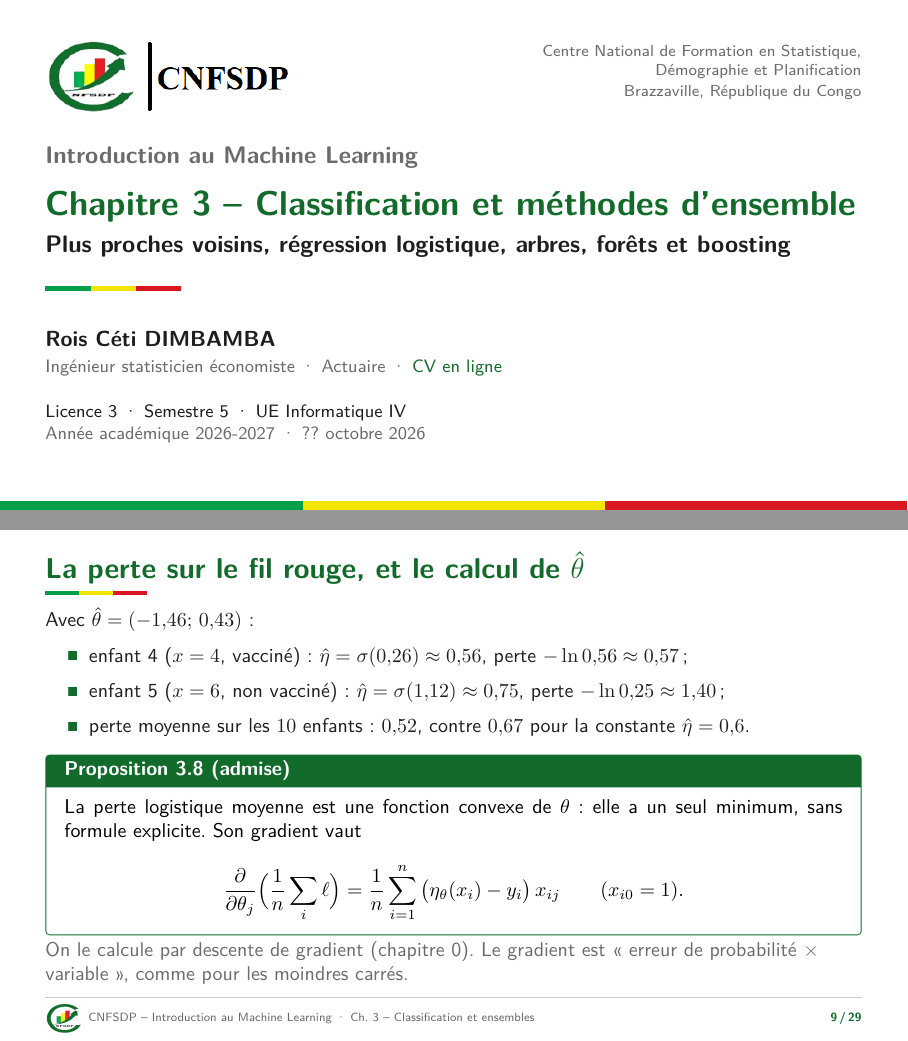
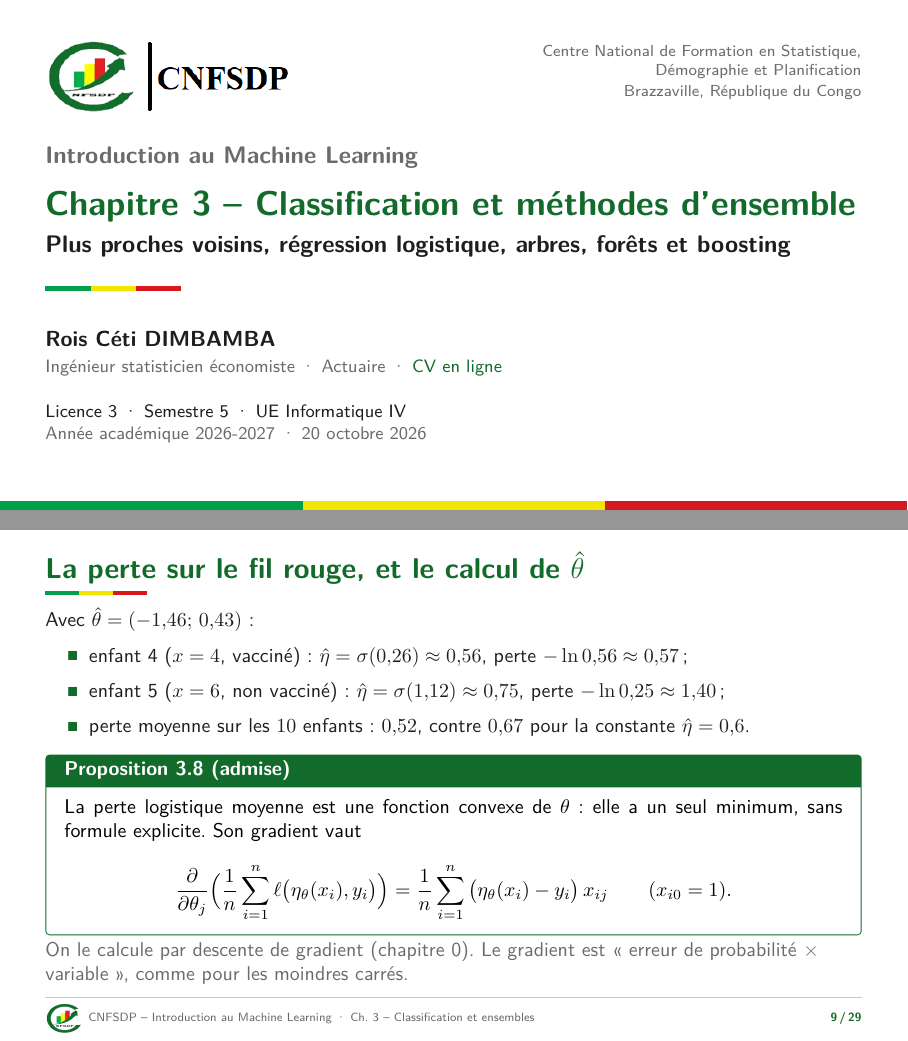
Before and after one commit to rdimbamba/ml-cnfsdp, LaTeX slides (cours/chapitre3/chapitre3.tex): pages 1 and 13 of 39, joined at a grey line. Compiled offline with pdfLaTeX.

Commit message:
Chapitres 3 à 5 : dates des séances (20, 22 et 24 octobre) ; chapitre 3 : arguments de la perte dans la proposition 3.8
Co-Authored-By: Claude Opus 5.5 <noreply@anthropic.com>

```diff
--- a/cours/chapitre3/chapitre3.tex
+++ b/cours/chapitre3/chapitre3.tex
@@ -17,7 +17,7 @@
 \subtitle{Plus proches voisins, régression logistique, arbres, forêts et boosting}
 \author{Rois Céti DIMBAMBA}
 \institute{Ingénieur statisticien économiste \textperiodcentered{} Actuaire \textperiodcentered{} \href{https://rdimbamba.shinyapps.io/roisceti_e-cv/}{\textcolor{cnfVert}{CV en ligne}}}
-\date{?? octobre 2026}
+\date{20 octobre 2026}
 
 \begin{document}
 
@@ -189,7 +189,7 @@
   \begin{proposition}[admise]
     La perte logistique moyenne est une fonction convexe de $\theta$ : elle a un seul minimum, sans formule explicite. Son gradient vaut
     \[
-      \frac{\partial}{\partial\theta_j}\Big(\frac1n\sum_i\ell\Big)=\frac1n\sum_{i=1}^n\big(\eta_\theta(x_i)-y_i\big)\,x_{ij}\qquad(x_{i0}=1).
+      \frac{\partial}{\partial\theta_j}\Big(\frac1n\sum_{i=1}^n\ell\big(\eta_\theta(x_i),y_i\big)\Big)=\frac1n\sum_{i=1}^n\big(\eta_\theta(x_i)-y_i\big)\,x_{ij}\qquad(x_{i0}=1).
     \]
   \end{proposition}
   {\small\color{cnfGris}On le calcule par descente de gradient (chapitre~0). Le gradient est « erreur de probabilité $\times$ variable », comme pour les moindres carrés.}
```
Also changed, not shown: cours/chapitre4/chapitre4.tex (+1 -1 lines), cours/chapitre5/chapitre5.tex (+1 -1 lines), README.md, cours/chapitre3/chapitre3.pdf, cours/chapitre4/chapitre4.pdf, cours/chapitre5/chapitre5.pdf, 1 other file.
